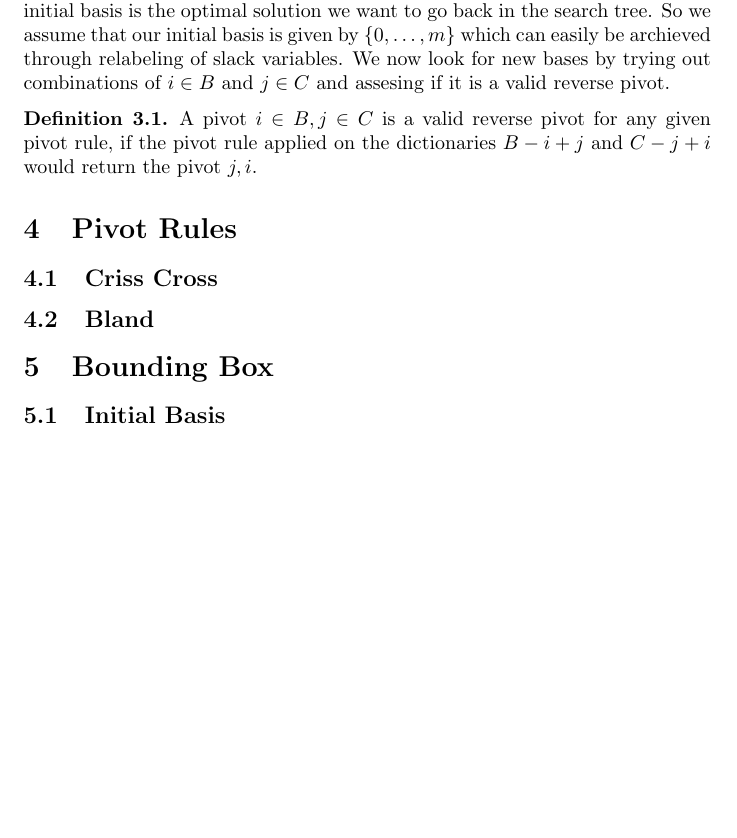
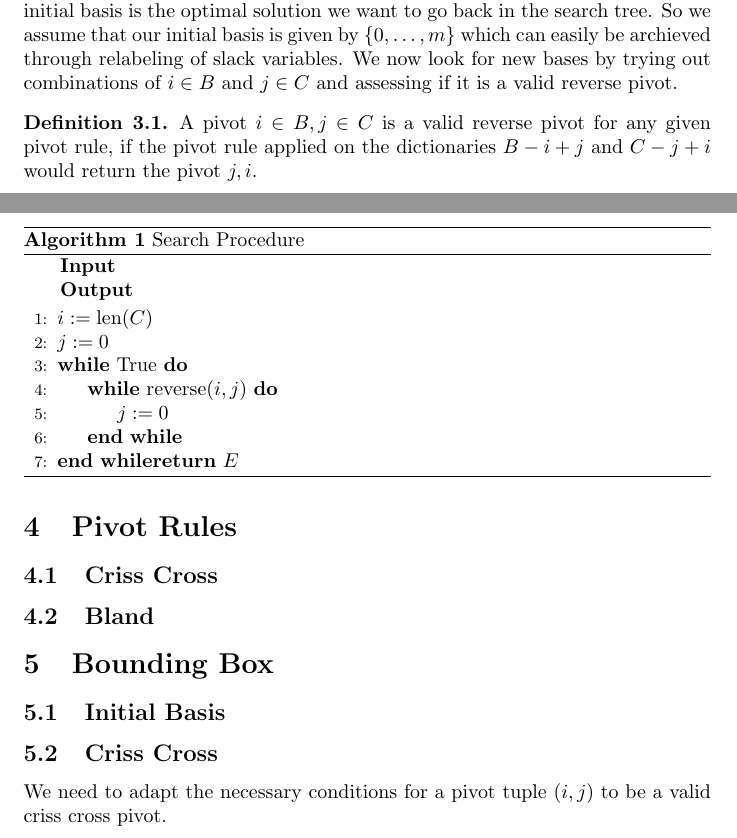
Before and after one commit to LovisAnderson/lrspy, a LaTeX paper (latex/bounded_arrangement_lrs.tex): part of page 2 of 2 before the commit and two parts of pages 2 and 3 of 3 after it, the two joined at a grey line, cut so that both start at the same text, the shorter picture padded with empty space. Compiled offline with pdfLaTeX.

Commit message:
mod: algorithm template inserted for search procedure

```diff
--- a/latex/bounded_arrangement_lrs.tex
+++ b/latex/bounded_arrangement_lrs.tex
@@ -3,6 +3,9 @@
 \usepackage{amsmath}
 \usepackage{amssymb}
 \usepackage{bm}
+%for algorithm
+\usepackage{algorithm}
+\usepackage{algpseudocode}
 %%%%%%%%%%%%%Macros%%%%%%%%%%%%%%\\
 \newcommand{\bma}{\bm{a}}
 \newcommand{\bmx}{\bm{ax}}
@@ -43,13 +46,34 @@ We want to reverse the simplex algorithm, which enumerates over vertices of a po
 \section{Initial Basis}
 We start with the basis $B = \{0, d+1, \dots , d+m\}$. We then move For the unboxed variant we have to make sure that the real variables $1, \dots , d$ are always in the basis if we want only enumerate real vertices. So we first move the variables $x_1, \dots, x_d$ into the basis. Naively this can be done by iteratively over $j \in \{1,\dots ,d\}$ by looking for a $i \in B \ \{1,\dots,d\}$  such that  $(i,j)$ is a valid pivot.
 \section{Search Procedure}
-After finding our initial basis and defining the objective function such that the initial basis is the optimal solution we want to go back in the search tree. So we assume that our initial basis is given by $\{0, \dots, m\}$ which can easily be archieved through relabeling of slack variables. We now look for new bases by trying out combinations of $i \in B$ and $j \in C$ and assesing if it is a valid reverse pivot.
+After finding our initial basis and defining the objective function such that the initial basis is the optimal solution we want to go back in the search tree. So we assume that our initial basis is given by $\{0, \dots, m\}$ which can easily be archieved through relabeling of slack variables. We now look for new bases by trying out combinations of $i \in B$ and $j \in C$ and assessing if it is a valid reverse pivot.
 \begin{definition}
 A pivot $i \in B, j \in C$  is a valid reverse pivot for any given pivot rule, if the pivot rule applied on the dictionaries $B - i + j$ and $C-j+i$ would return the pivot $j, i$.
 \end{definition}
+\begin{algorithm}
+\caption{Search Procedure}
+\hspace*{\algorithmicindent} \textbf{Input}\\
+\hspace*{\algorithmicindent} \textbf{Output}
+\begin{algorithmic}[1]
+\State $i := \text{len}(C)$
+\State $j := 0$
+\While{True}
+\While{$\text{reverse}(i, j)$}
+\State $j := 0$
+\EndWhile
+\EndWhile
+%\If{$\mathcal{K}_{\bm{v}}$ is not empty}
+%\State $E$.append($\bm{v}, \mathcal{K}_{\bm{v}}$)\;
+%\ElsIf{$K_{\bm{v}}$ is full-dimensional}
+%\EndIf \\
+\Return $E$
+\end{algorithmic}
+\end{algorithm}
 \section{Pivot Rules}
 \subsection{Criss Cross}
 \subsection{Bland}
 \section{Bounding Box}
 \subsection{Initial Basis}
+\subsection{Criss Cross}
+We need to adapt the necessary conditions for a pivot tuple $(i, j)$ to be a valid criss cross pivot.
 \end{document}
```
